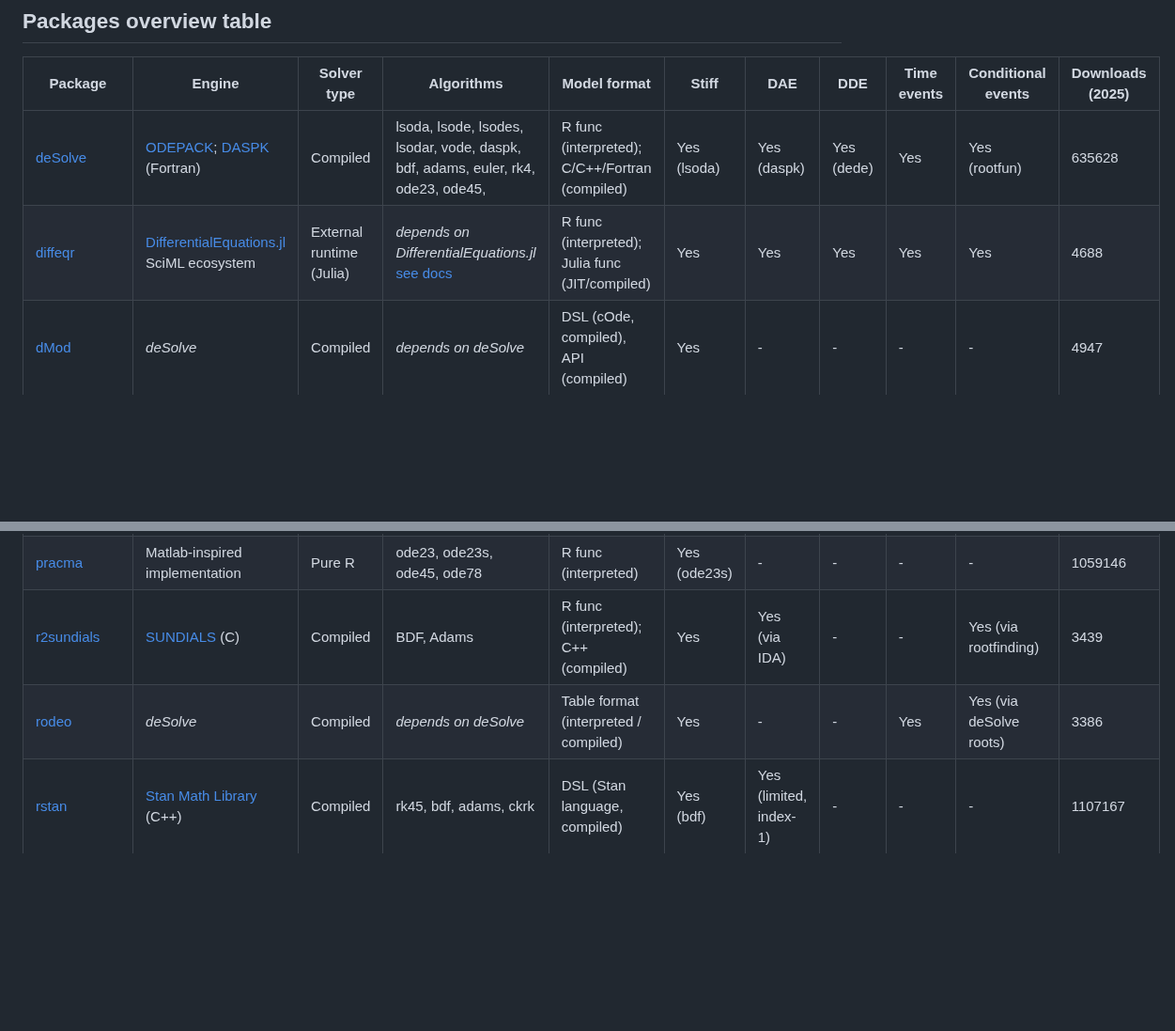
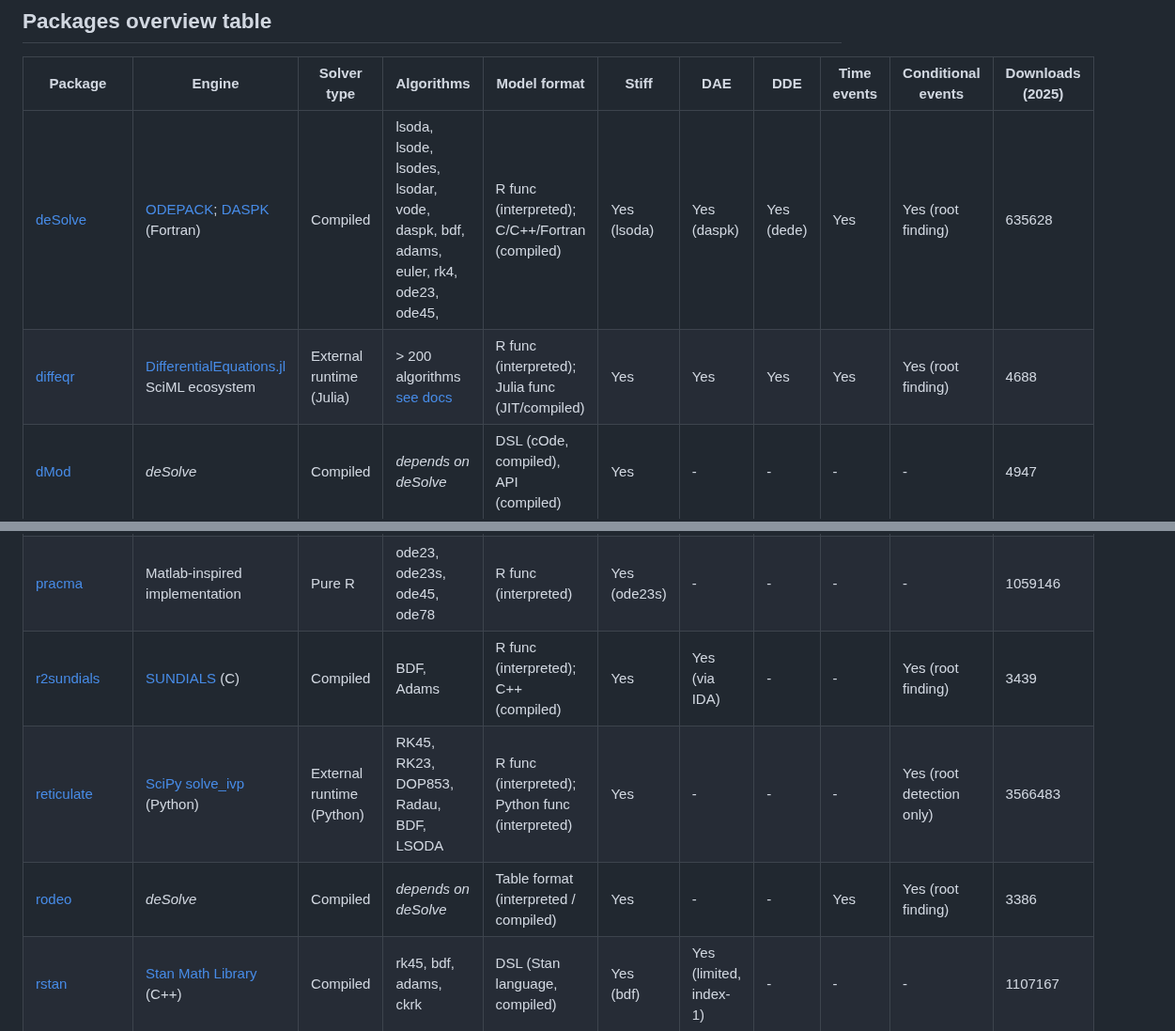
Before and after one commit to metelkin/metelkin.github.io, a Markdown page: content/landscape-of-ode-solvers-in-r/index.md, 2 parts joined by grey strips. Shown at 94% size. GitHub-like rendering; blank space fills up the shorter version.

Commit message:
reticulate

```diff
--- a/content/landscape-of-ode-solvers-in-r/index.md
+++ b/content/landscape-of-ode-solvers-in-r/index.md
@@ -60,8 +60,8 @@ Some tools included in this review go beyond ODE solving and provide additional
 
 | Package | Engine | Solver type | Algorithms | Model format | Stiff | DAE | DDE | Time events | Conditional events | Downloads (2025) |
 |--------|--------|------|------------|--------------|-------|-----|-----|-------------|--------------------|------------------------|
-| [deSolve](https://cran.r-project.org/package=deSolve) | [ODEPACK](http://www.netlib.org/odepack/); [DASPK](http://www.netlib.org/ode/) (Fortran) | Compiled | lsoda, lsode, lsodes, lsodar, vode, daspk, bdf, adams, euler, rk4, ode23, ode45, | R func (interpreted); C/C++/Fortran (compiled) | Yes (lsoda) | Yes (daspk) | Yes (dede) | Yes | Yes (rootfun) | 635628 |
-| [diffeqr](https://cran.r-project.org/package=diffeqr) | [DifferentialEquations.jl](https://docs.sciml.ai/DiffEqDocs/stable/) SciML ecosystem | External runtime (Julia) | _depends on DifferentialEquations.jl_ [see docs](https://docs.sciml.ai/DiffEqDocs/stable/solvers/ode_solve/) | R func (interpreted); Julia func (JIT/compiled) | Yes | Yes | Yes | Yes | Yes | 4688 |
+| [deSolve](https://cran.r-project.org/package=deSolve) | [ODEPACK](http://www.netlib.org/odepack/); [DASPK](http://www.netlib.org/ode/) (Fortran) | Compiled | lsoda, lsode, lsodes, lsodar, vode, daspk, bdf, adams, euler, rk4, ode23, ode45, | R func (interpreted); C/C++/Fortran (compiled) | Yes (lsoda) | Yes (daspk) | Yes (dede) | Yes | Yes (root finding) | 635628 |
+| [diffeqr](https://cran.r-project.org/package=diffeqr) | [DifferentialEquations.jl](https://docs.sciml.ai/DiffEqDocs/stable/) SciML ecosystem | External runtime (Julia) | > 200 algorithms [see docs](https://docs.sciml.ai/DiffEqDocs/stable/solvers/ode_solve/) | R func (interpreted); Julia func (JIT/compiled) | Yes | Yes | Yes | Yes | Yes (root finding) | 4688 |
 | [dMod](https://cran.r-project.org/package=dMod) | _deSolve_ | Compiled | _depends on deSolve_ | DSL (cOde, compiled), API (compiled)| Yes | - | - | - | - | 4947 |
 | [EpiModel](https://cran.r-project.org/package=EpiModel) | _deSolve_ | Compiled | _depends on deSolve_ | R func (interpreted) | Yes | - | Yes (dede) | - | - | 23088 |
 | * [IQRTools](https://iqrtools.intiquan.com/doc/book/license-and-availability.html) | [CVODES](https://sundials.readthedocs.io/en/latest/cvodes/index.html) (SUNDIALS) (C) | Compiled | BDF, Adams | DSL (Compiled) | Yes (BDF) | - | - | Yes | - | _NA_ |
@@ -70,8 +70,9 @@ Some tools included in this review go beyond ODE solving and provide additional
 | [PBSddesolve](https://cran.r-project.org/package=PBSddesolve) | [solv95](https://webhomes.maths.ed.ac.uk/~swood34/simon/dde.html) (C) | Compiled | dde | R func (interpreted) | - | - | Yes | - | - | 10341 |
 | [PKPDsim](https://cran.r-project.org/package=PKPDsim) | [Boost::odeint](https://github.com/boostorg/odeint) (C++) | Compiled | Adaptive RK (RKCK54) | DSL (compiled) | - | - | - | Yes | - | 10319 |
 | [pracma](https://cran.r-project.org/package=pracma) | Matlab-inspired implementation | Pure R | ode23, ode23s, ode45, ode78 | R func (interpreted) | Yes (ode23s) | - | - | - | - | 1059146 |
-| [r2sundials](https://cran.r-project.org/package=r2sundials) | [SUNDIALS](https://computing.llnl.gov/projects/sundials) (C) | Compiled | BDF, Adams | R func (interpreted); C++ (compiled) | Yes | Yes (via IDA) | - | - | Yes (via rootfinding) | 3439 |
-| [rodeo](https://cran.r-project.org/package=rodeo) | _deSolve_ | Compiled | _depends on deSolve_ | Table format (interpreted / compiled) | Yes | - | - | Yes | Yes (via deSolve roots) | 3386 |
+| [r2sundials](https://cran.r-project.org/package=r2sundials) | [SUNDIALS](https://computing.llnl.gov/projects/sundials) (C) | Compiled | BDF, Adams | R func (interpreted); C++ (compiled) | Yes | Yes (via IDA) | - | - | Yes (root finding) | 3439 |
+| [reticulate](https://cran.r-project.org/package=reticulate) | [SciPy solve_ivp](https://docs.scipy.org/doc/scipy/reference/generated/scipy.integrate.solve_ivp.html) (Python) | External runtime (Python) | RK45, RK23, DOP853, Radau, BDF, LSODA | R func (interpreted); Python func (interpreted) | Yes | - | - | - | Yes (root detection only) | 3566483 |
+| [rodeo](https://cran.r-project.org/package=rodeo) | _deSolve_ | Compiled | _depends on deSolve_ | Table format (interpreted / compiled) | Yes | - | - | Yes | Yes (root finding) | 3386 |
 | [rstan](https://cran.r-project.org/package=rstan) | [Stan Math Library](https://mc-stan.org/docs/2_27/functions-reference/functions-ode-solver.html) (C++) | Compiled | rk45, bdf, adams, ckrk | DSL (Stan language, compiled) | Yes (bdf) | Yes (limited, index-1) | - | - | - | 1107167 |
 | [rxode2](https://cran.r-project.org/package=rxode2) | [LIBLSODA](https://github.com/sdwfrost/liblsoda) + custom (C) | Compiled | liblsoda, lsoda, dop853, indLin | DSL (R-like, compiled) | Yes | - | - | Yes | - | 42872 |
 | [sundialr](https://cran.r-project.org/package=sundialr) | [SUNDIALS](https://computing.llnl.gov/projects/sundials) (C) | Compiled | BDF, Adams | R func (interpreted); C++ (compiled) | Yes | Yes (via IDA) | - | Yes | - | 2024 |
```
Also changed, not shown: other parts of content/landscape-of-ode-solvers-in-r/index.md (+1 -1 lines).
